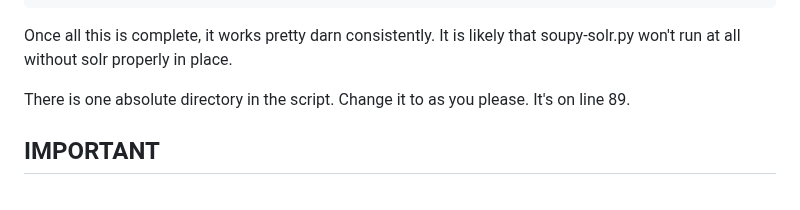
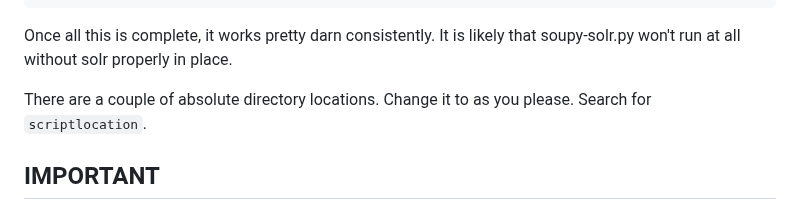
Before and after one commit to sneezeparty/soupy, a Markdown page: README.md, the part around the change. Drawn GitHub-style.

```diff
--- a/README.md
+++ b/README.md
@@ -41,7 +41,7 @@ Once installed, Solr must be properly configured with certain fields.
 
 Once all this is complete, it works pretty darn consistently.  It is likely that soupy-solr.py won't run at all without solr properly in place.
 
-There is one absolute directory in the script.  Change it to as you please.  It's on line 89.
+There are a couple of absolute directory locations.  Change it to as you please.  Search for ``scriptlocation``.
 
 ## IMPORTANT
 
```
